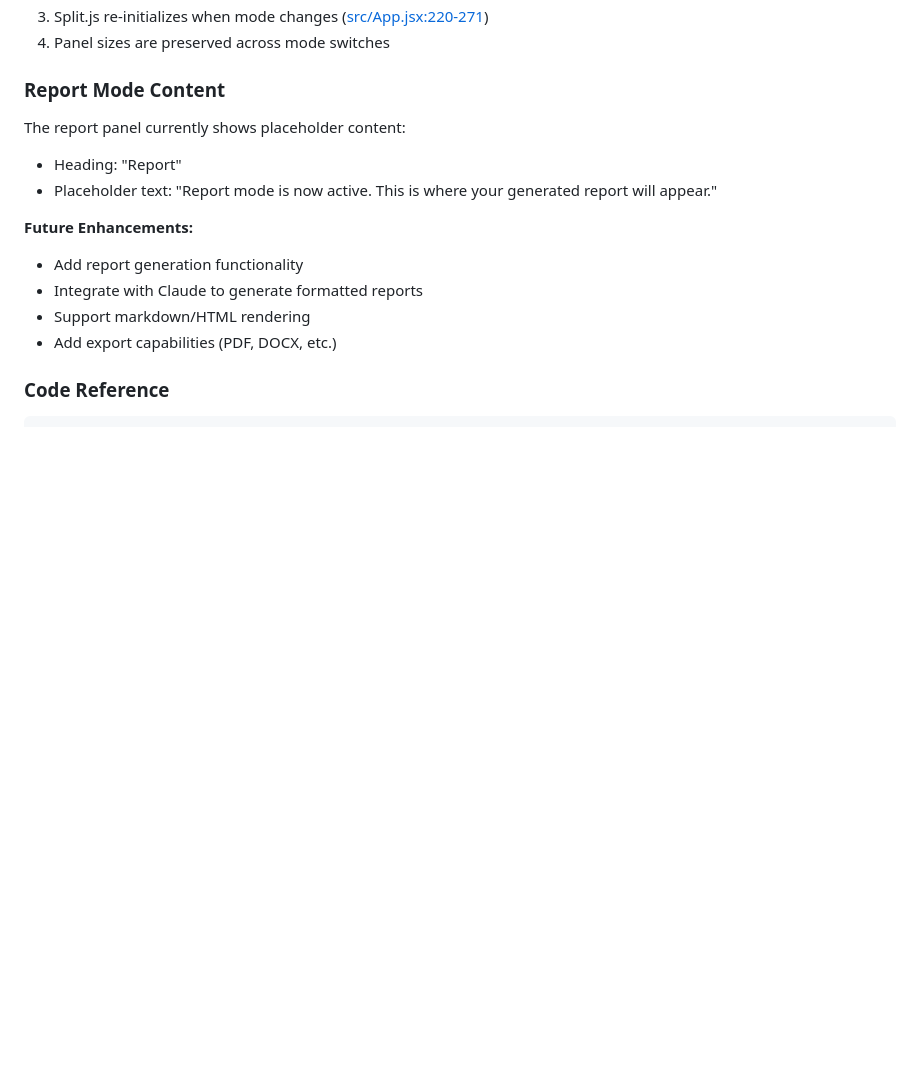
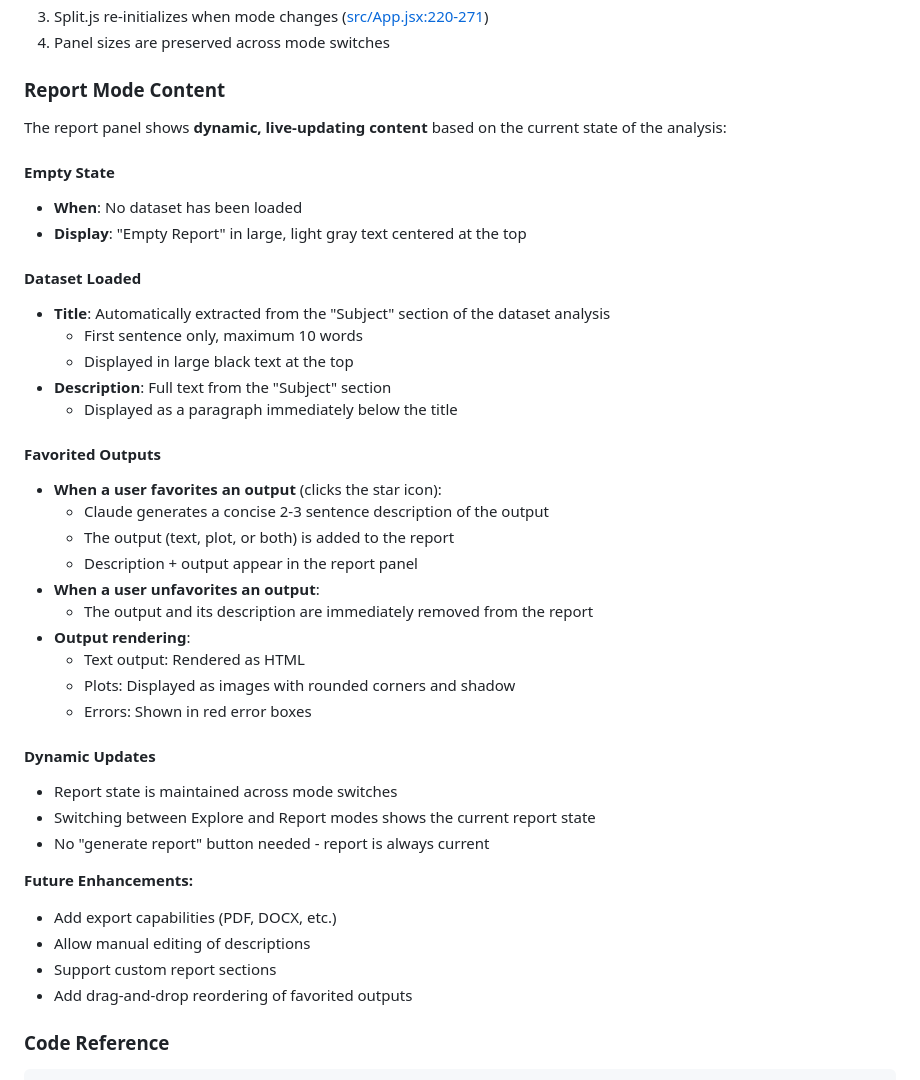
Before and after one commit to paul-dicristina/3Panel, a Markdown page: CLAUDE.md, the part around the change. Rendered like a GitHub page; blank space fills up the shorter version.

Commit message:
Document dynamic report functionality in CLAUDE.md

```diff
--- a/CLAUDE.md
+++ b/CLAUDE.md
@@ -77,15 +77,41 @@ A mode selector control has been added to the center of the toolbar to switch be
 
 ### Report Mode Content
 
-The report panel currently shows placeholder content:
-- Heading: "Report"
-- Placeholder text: "Report mode is now active. This is where your generated report will appear."
+The report panel shows **dynamic, live-updating content** based on the current state of the analysis:
+
+#### Empty State
+- **When**: No dataset has been loaded
+- **Display**: "Empty Report" in large, light gray text centered at the top
+
+#### Dataset Loaded
+- **Title**: Automatically extracted from the "Subject" section of the dataset analysis
+  - First sentence only, maximum 10 words
+  - Displayed in large black text at the top
+- **Description**: Full text from the "Subject" section
+  - Displayed as a paragraph immediately below the title
+
+#### Favorited Outputs
+- **When a user favorites an output** (clicks the star icon):
+  - Claude generates a concise 2-3 sentence description of the output
+  - The output (text, plot, or both) is added to the report
+  - Description + output appear in the report panel
+- **When a user unfavorites an output**:
+  - The output and its description are immediately removed from the report
+- **Output rendering**:
+  - Text output: Rendered as HTML
+  - Plots: Displayed as images with rounded corners and shadow
+  - Errors: Shown in red error boxes
+
+#### Dynamic Updates
+- Report state is maintained across mode switches
+- Switching between Explore and Report modes shows the current report state
+- No "generate report" button needed - report is always current
 
 **Future Enhancements:**
-- Add report generation functionality
-- Integrate with Claude to generate formatted reports
-- Support markdown/HTML rendering
 - Add export capabilities (PDF, DOCX, etc.)
+- Allow manual editing of descriptions
+- Support custom report sections
+- Add drag-and-drop reordering of favorited outputs
 
 ### Code Reference
 
```
